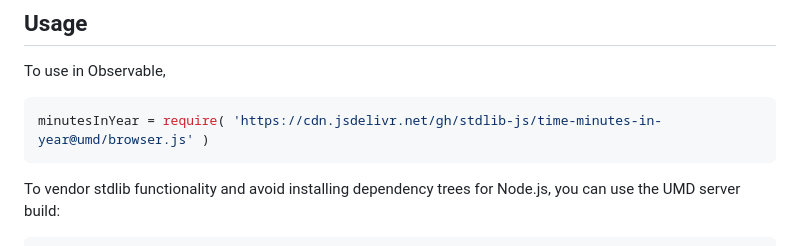
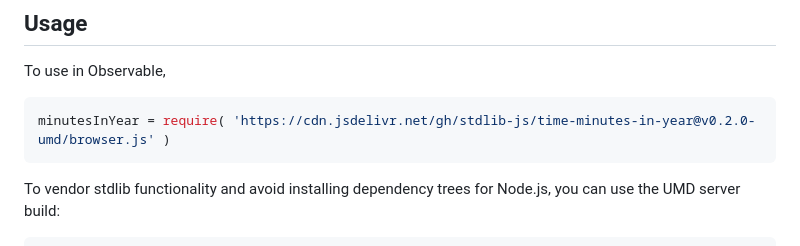
Before and after one commit to stdlib-js/time-minutes-in-year, a Markdown page: README.md, the part around one of its changes. Drawn GitHub-style.

Commit message:
Update README.md for UMD bundle v0.2.0

````diff
--- a/README.md
+++ b/README.md
@@ -44,7 +44,7 @@ limitations under the License.
 To use in Observable,
 
 ```javascript
-minutesInYear = require( 'https://cdn.jsdelivr.net/gh/stdlib-js/time-minutes-in-year@umd/browser.js' )
+minutesInYear = require( 'https://cdn.jsdelivr.net/gh/stdlib-js/time-minutes-in-year@v0.2.0-umd/browser.js' )
 ```
 
 To vendor stdlib functionality and avoid installing dependency trees for Node.js, you can use the UMD server build:
````
Also changed, not shown: other parts of README.md (+2 -2 lines).
